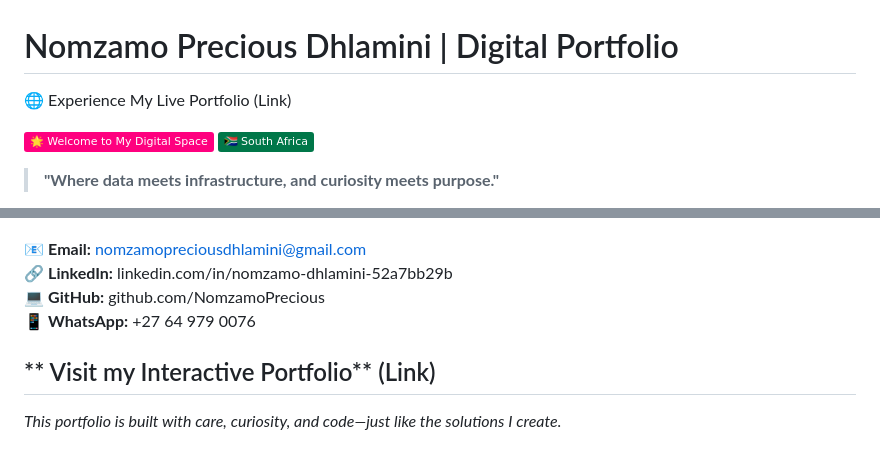
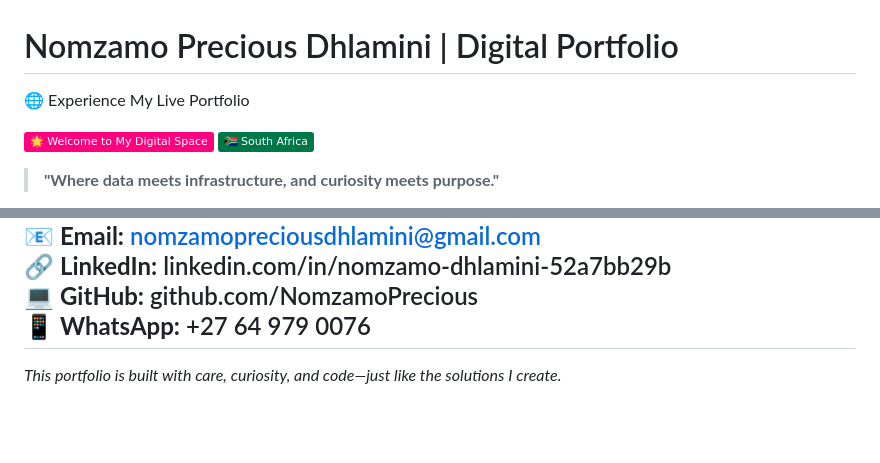
Before and after one commit to NomzamoPrecious/Portfolio-Website, a Markdown page: README.md, 2 parts joined by grey strips. Drawn GitHub-style; badges without logos; blank space fills up the shorter version.

Commit message:
Update README.md for clarity and formatting
Removed redundant text from the portfolio link and adjusted formatting.

```diff
--- a/README.md
+++ b/README.md
@@ -1,6 +1,6 @@
 # Nomzamo Precious Dhlamini | Digital Portfolio
 
-🌐 Experience My Live Portfolio (Link)
+🌐 Experience My Live Portfolio
 
 ![Portfolio Banner](https://img.shields.io/badge/🌟_Welcome_to_My_Digital_Space-FF007F)
 ![South Africa](https://img.shields.io/badge/🇿🇦_South_Africa-Clean?color=007749)
@@ -140,7 +140,5 @@ Whether you're looking for a data analyst who understands infrastructure, a netw
 🔗 **LinkedIn:** linkedin.com/in/nomzamo-dhlamini-52a7bb29b
 💻 **GitHub:** github.com/NomzamoPrecious
 📱 **WhatsApp:** +27 64 979 0076
-
-** Visit my Interactive Portfolio** (Link)
 ---
 *This portfolio is built with care, curiosity, and code—just like the solutions I create.*
```
